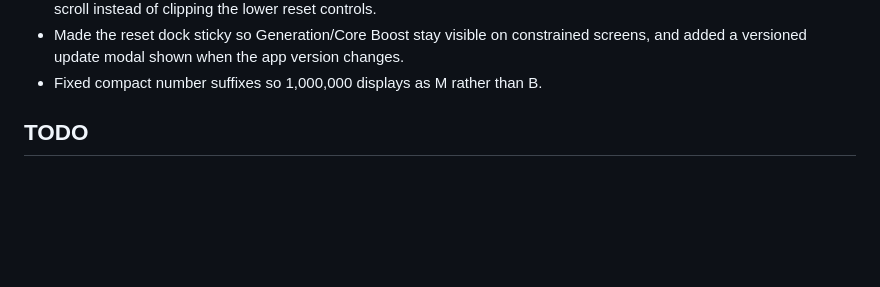
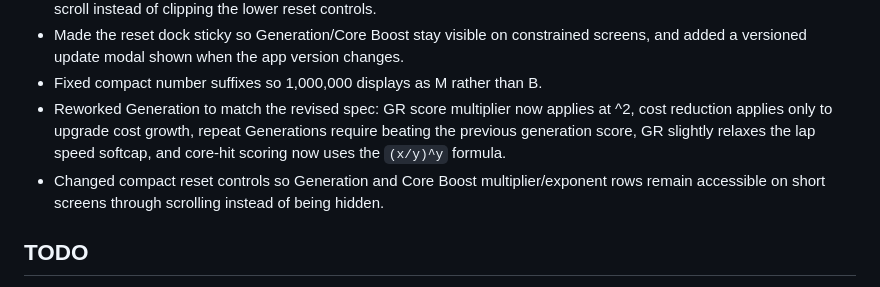
Before and after one commit to tara-sooo/Angle_Incremental, a Markdown page: progress.md, the part around the change. Rendered like a GitHub page; blank space fills up the shorter version.

```diff
--- a/progress.md
+++ b/progress.md
@@ -49,6 +49,8 @@ Original prompt: では、中核ループを完成させてください
 - Restored access to the Generation/Core Boost dock on short screens by allowing the stage or mobile Angle panel to scroll instead of clipping the lower reset controls.
 - Made the reset dock sticky so Generation/Core Boost stay visible on constrained screens, and added a versioned update modal shown when the app version changes.
 - Fixed compact number suffixes so 1,000,000 displays as M rather than B.
+- Reworked Generation to match the revised spec: GR score multiplier now applies at ^2, cost reduction applies only to upgrade cost growth, repeat Generations require beating the previous generation score, GR slightly relaxes the lap speed softcap, and core-hit scoring now uses the `(x/y)^y` formula.
+- Changed compact reset controls so Generation and Core Boost multiplier/exponent rows remain accessible on short screens through scrolling instead of being hidden.
 
 ## TODO
 
```
Also changed, not shown: angle-incremental-spec.md (+43 -21 lines).
